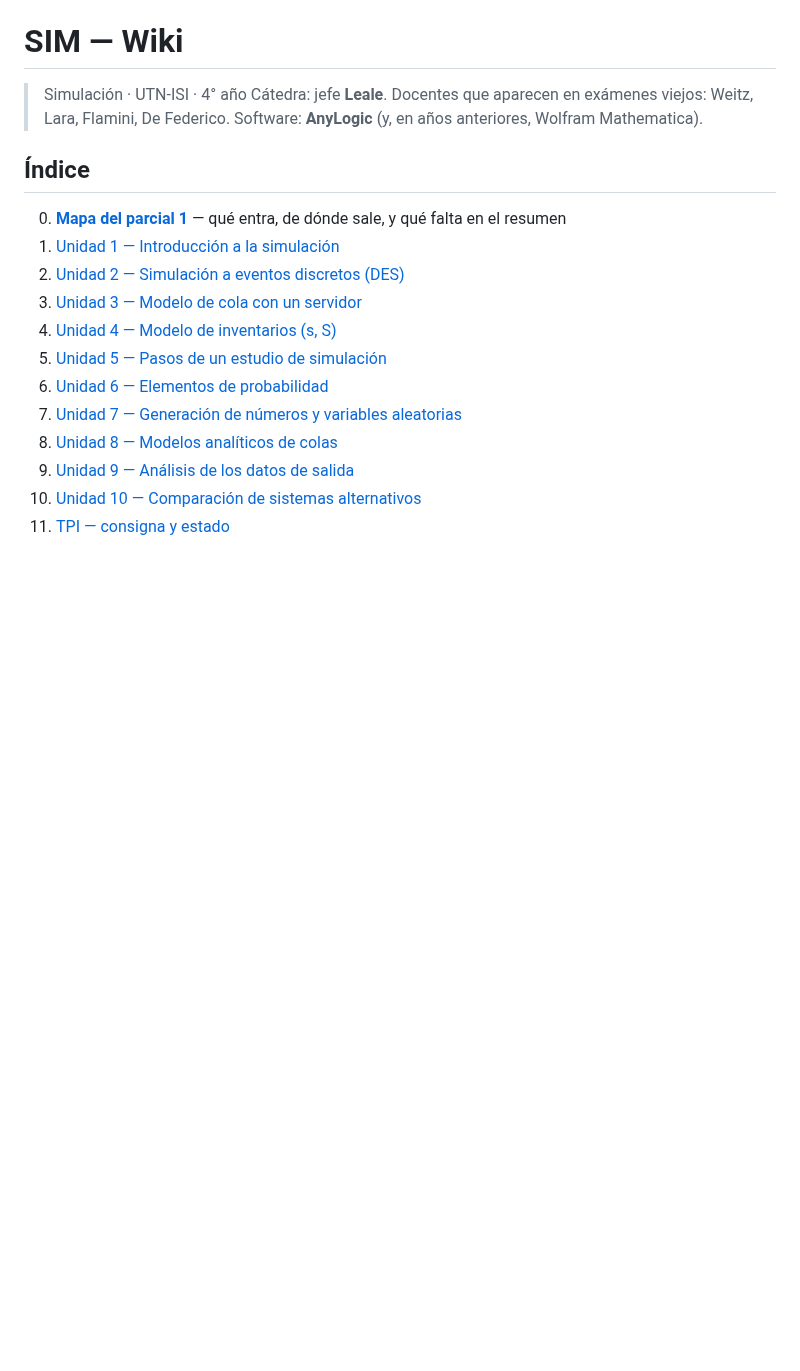
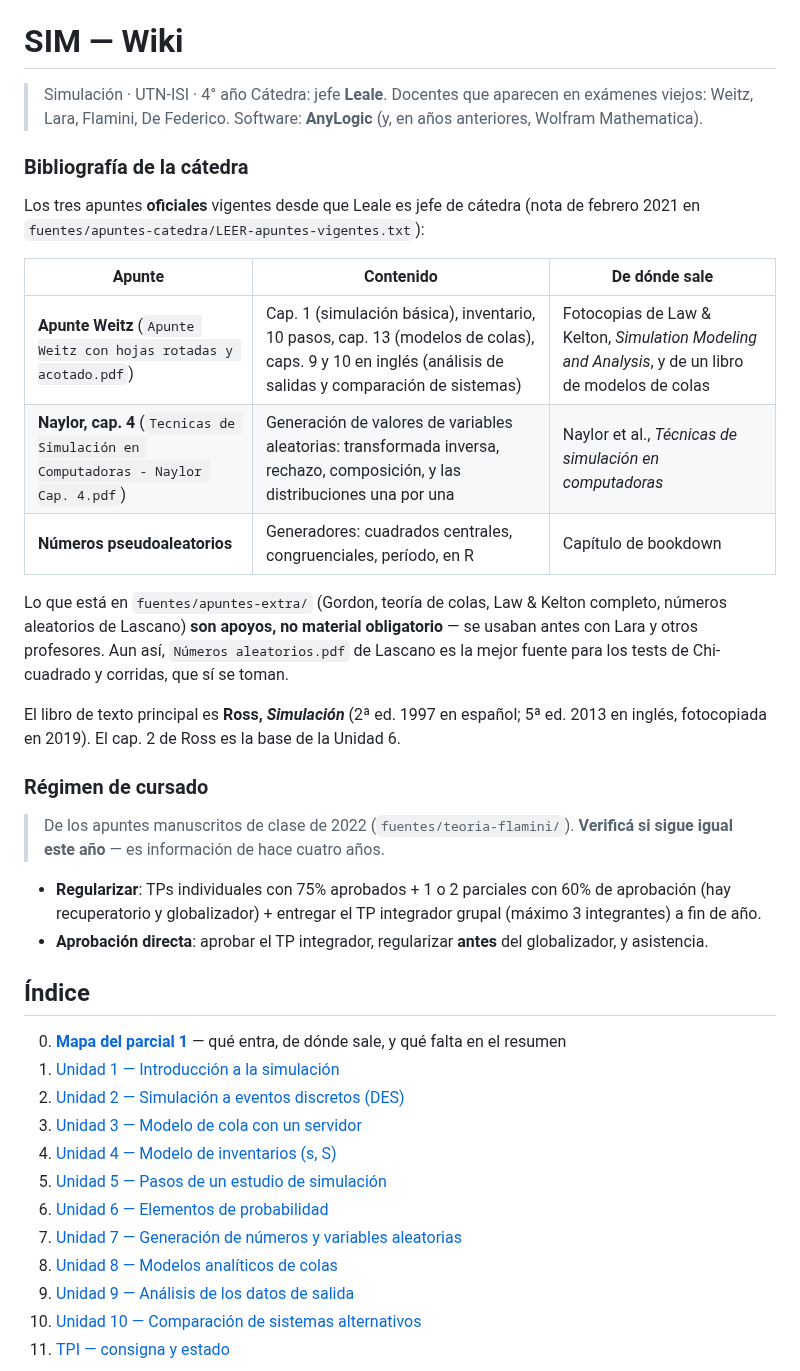
Before and after one commit to JuanBonadeo/utn_brain, a Markdown page: materias/SIM/SIM.md, the part around the change. Drawn GitHub-style; blank space fills up the shorter version.

Commit message:
SIM: bibliografía oficial de cátedra y régimen de cursado

```diff
--- a/materias/SIM/SIM.md
+++ b/materias/SIM/SIM.md
@@ -3,6 +3,33 @@
 > Simulación · UTN-ISI · 4° año
 > Cátedra: jefe **Leale**. Docentes que aparecen en exámenes viejos: Weitz, Lara, Flamini, De Federico.
 > Software: **AnyLogic** (y, en años anteriores, Wolfram Mathematica).
+
+### Bibliografía de la cátedra
+
+Los tres apuntes **oficiales** vigentes desde que Leale es jefe de cátedra (nota de febrero 2021 en
+`fuentes/apuntes-catedra/LEER-apuntes-vigentes.txt`):
+
+| Apunte | Contenido | De dónde sale |
+|---|---|---|
+| **Apunte Weitz** (`Apunte Weitz con hojas rotadas y acotado.pdf`) | Cap. 1 (simulación básica), inventario, 10 pasos, cap. 13 (modelos de colas), caps. 9 y 10 en inglés (análisis de salidas y comparación de sistemas) | Fotocopias de Law & Kelton, *Simulation Modeling and Analysis*, y de un libro de modelos de colas |
+| **Naylor, cap. 4** (`Tecnicas de Simulación en Computadoras - Naylor Cap. 4.pdf`) | Generación de valores de variables aleatorias: transformada inversa, rechazo, composición, y las distribuciones una por una | Naylor et al., *Técnicas de simulación en computadoras* |
+| **Números pseudoaleatorios** | Generadores: cuadrados centrales, congruenciales, período, en R | Capítulo de bookdown |
+
+Lo que está en `fuentes/apuntes-extra/` (Gordon, teoría de colas, Law & Kelton completo, números
+aleatorios de Lascano) **son apoyos, no material obligatorio** — se usaban antes con Lara y otros
+profesores. Aun así, `Números aleatorios.pdf` de Lascano es la mejor fuente para los tests de
+Chi-cuadrado y corridas, que sí se toman.
+
+El libro de texto principal es **Ross, *Simulación*** (2ª ed. 1997 en español; 5ª ed. 2013 en inglés,
+fotocopiada en 2019). El cap. 2 de Ross es la base de la Unidad 6.
+
+### Régimen de cursado
+
+> De los apuntes manuscritos de clase de 2022 (`fuentes/teoria-flamini/`). **Verificá si sigue igual
+> este año** — es información de hace cuatro años.
+
+- **Regularizar**: TPs individuales con 75% aprobados + 1 o 2 parciales con 60% de aprobación (hay recuperatorio y globalizador) + entregar el TP integrador grupal (máximo 3 integrantes) a fin de año.
+- **Aprobación directa**: aprobar el TP integrador, regularizar **antes** del globalizador, y asistencia.
 
 ## Índice
 
```
Also changed, not shown: 1 other file.
